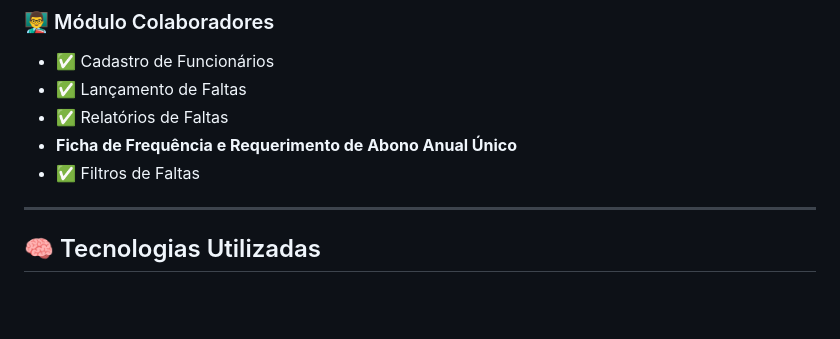
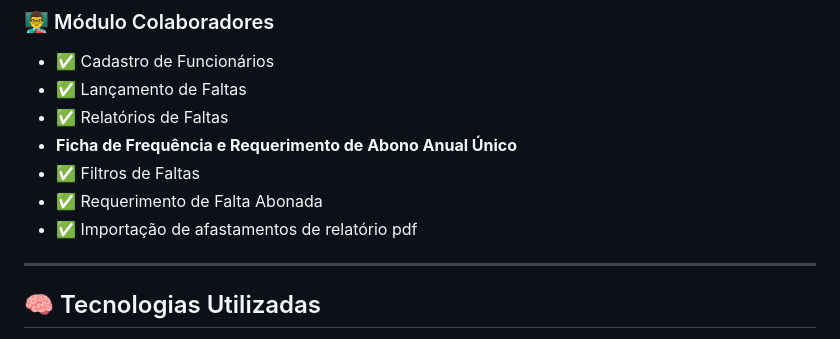
Before and after one commit to rafaelponte89/prjEscola, a Markdown page: readme.md, the part around the change. GitHub-like rendering; blank space fills up the shorter version.

Commit message:
descrição: alteração da descrição

```diff
--- a/readme.md
+++ b/readme.md
@@ -38,6 +38,10 @@ Mais do que um simples cadastro, o Projeto Escola visa proporcionar **integraç
 - ✅ Relatórios de Faltas
 - **Ficha de Frequência e Requerimento de Abono Anual Único**
 - ✅ Filtros de Faltas
+- ✅ Requerimento de Falta Abonada
+- ✅ Importação de afastamentos de relatório pdf
+
+
 
 
 ---
```
